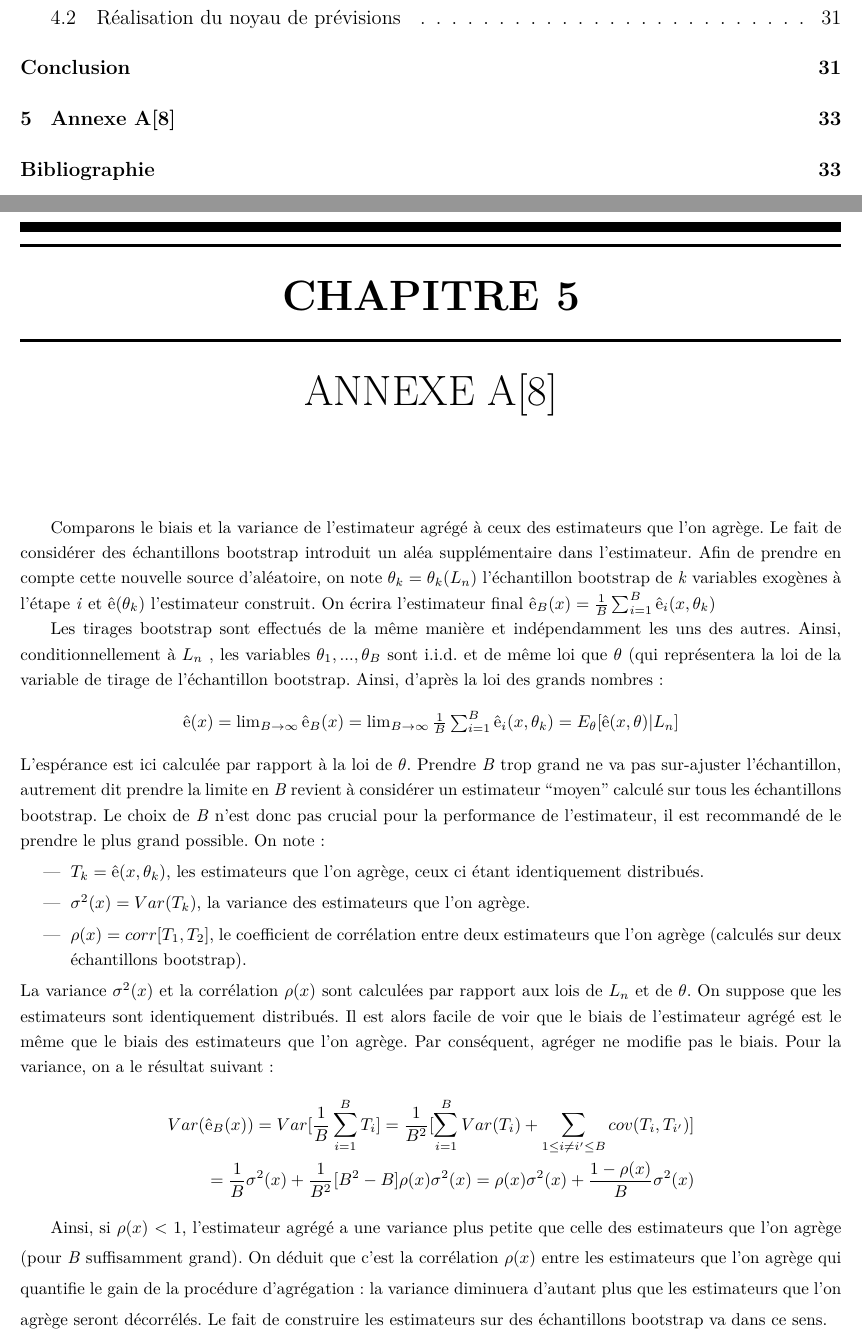
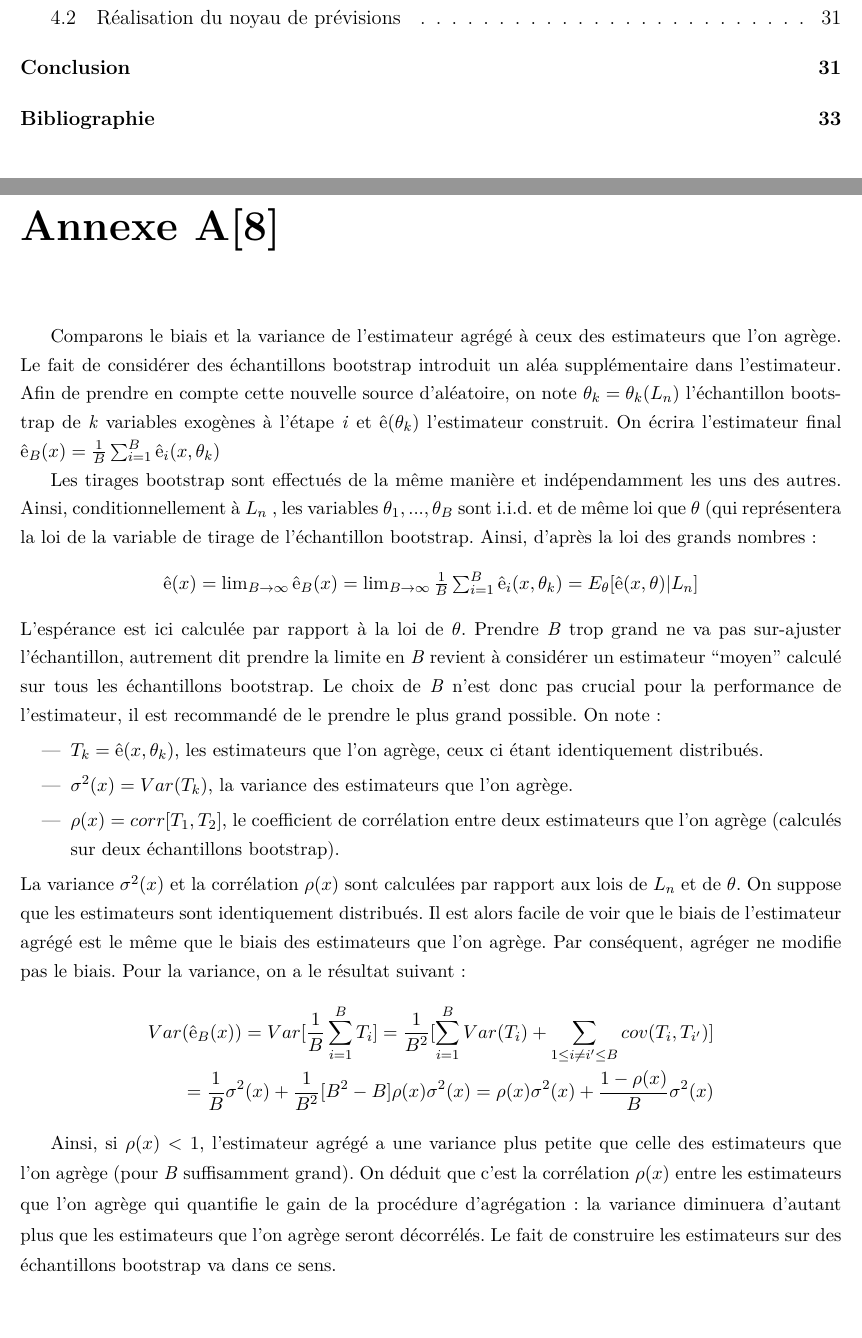
Before and after one commit to sanxore/lpr, a LaTeX document (rapport.tex, which reads AnnexeA.tex): two parts of pages 6 and 34 of 36 before the commit and two parts of pages 6 and 34 of 35 after it, joined at a grey line, cut so that both start at the same text, the shorter picture padded with empty space. Compiled offline with pdfLaTeX.

Commit message:
Bricoles

```diff
--- a/AnnexeA.tex
+++ b/AnnexeA.tex
@@ -1,6 +1,6 @@
-\chapter{Annexe A\cite{ESL}}
-	\begin{footnotesize}
-
+\titleformat{\chapter}[display]{\normalfont\huge\bfseries}{\chaptertitlename\ \thechapter}{5pt}{\Huge}
+\chapter*{Annexe A\cite{ESL}}
+	\begin{small}
 	Comparons le biais et la variance de l’estimateur agrégé à ceux des estimateurs que l’on agrège.
 	Le fait de considérer des échantillons bootstrap introduit un aléa supplémentaire dans l’estimateur. Afin de prendre en compte cette nouvelle source d’aléatoire, on note $\theta_k = \theta_k(L_n)$ l’échantillon bootstrap de \textit{k} variables exogènes à l’étape \textit{i} et ê($\theta_k$) l’estimateur construit. On écrira l'estimateur final ${ê_B(x) =  \frac{1}{B} \sum_{i=1}^{B} ê_i(x,\theta_k)}$
 	\par
@@ -26,4 +26,4 @@
 
 	Ainsi, si $\rho(x)$ < 1, l’estimateur agrégé a une variance plus petite que celle des estimateurs que l’on
 	agrège (pour \textit{B} suffisamment grand). On déduit que c’est la corrélation $\rho(x)$ entre les estimateurs que l’on agrège qui quantifie le gain de la procédure d’agrégation : la variance diminuera d’autant plus que les estimateurs que l’on agrège seront décorrélés. Le fait de construire les estimateurs sur des échantillons bootstrap va dans ce sens.
-		\end{footnotesize}
+		\end{small}
```
